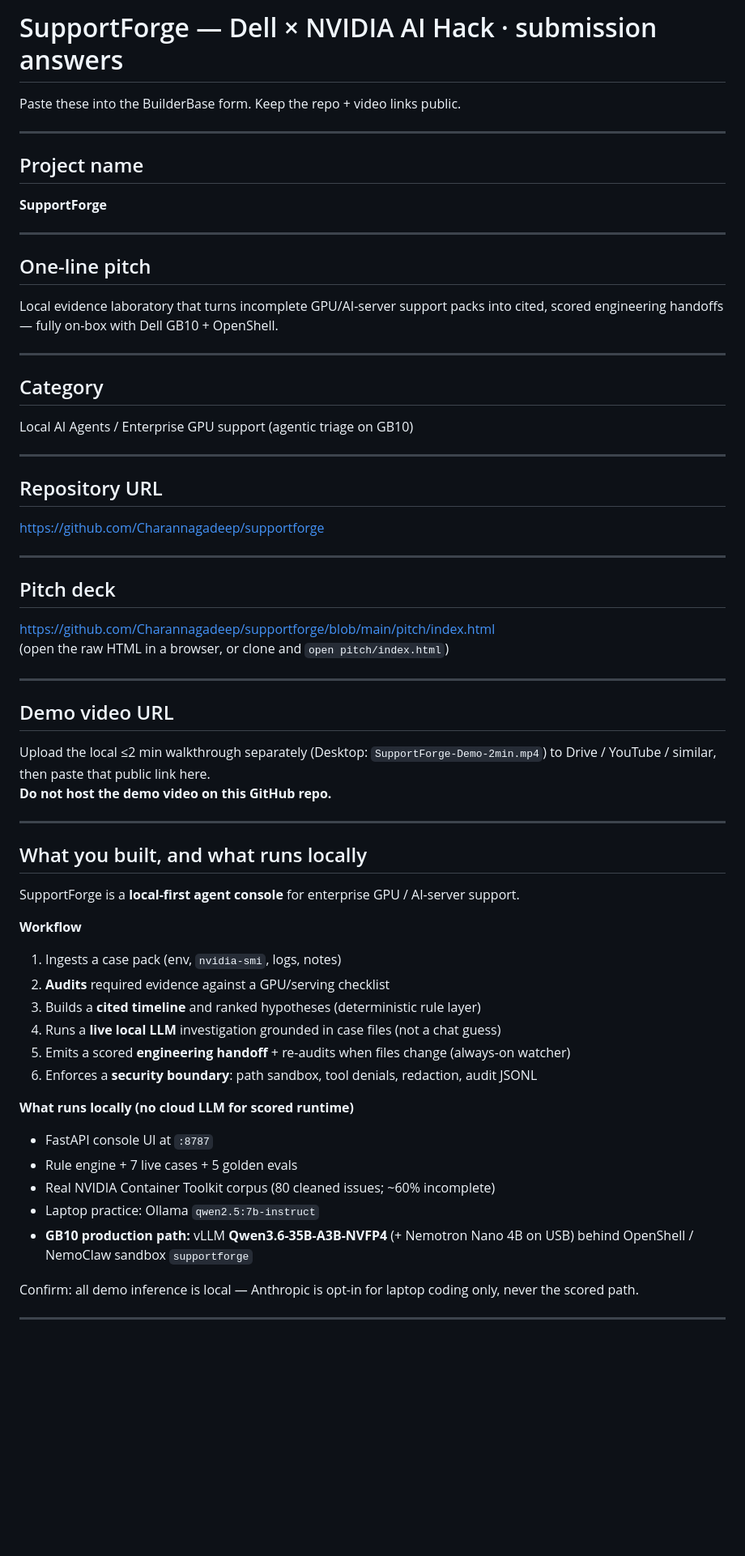
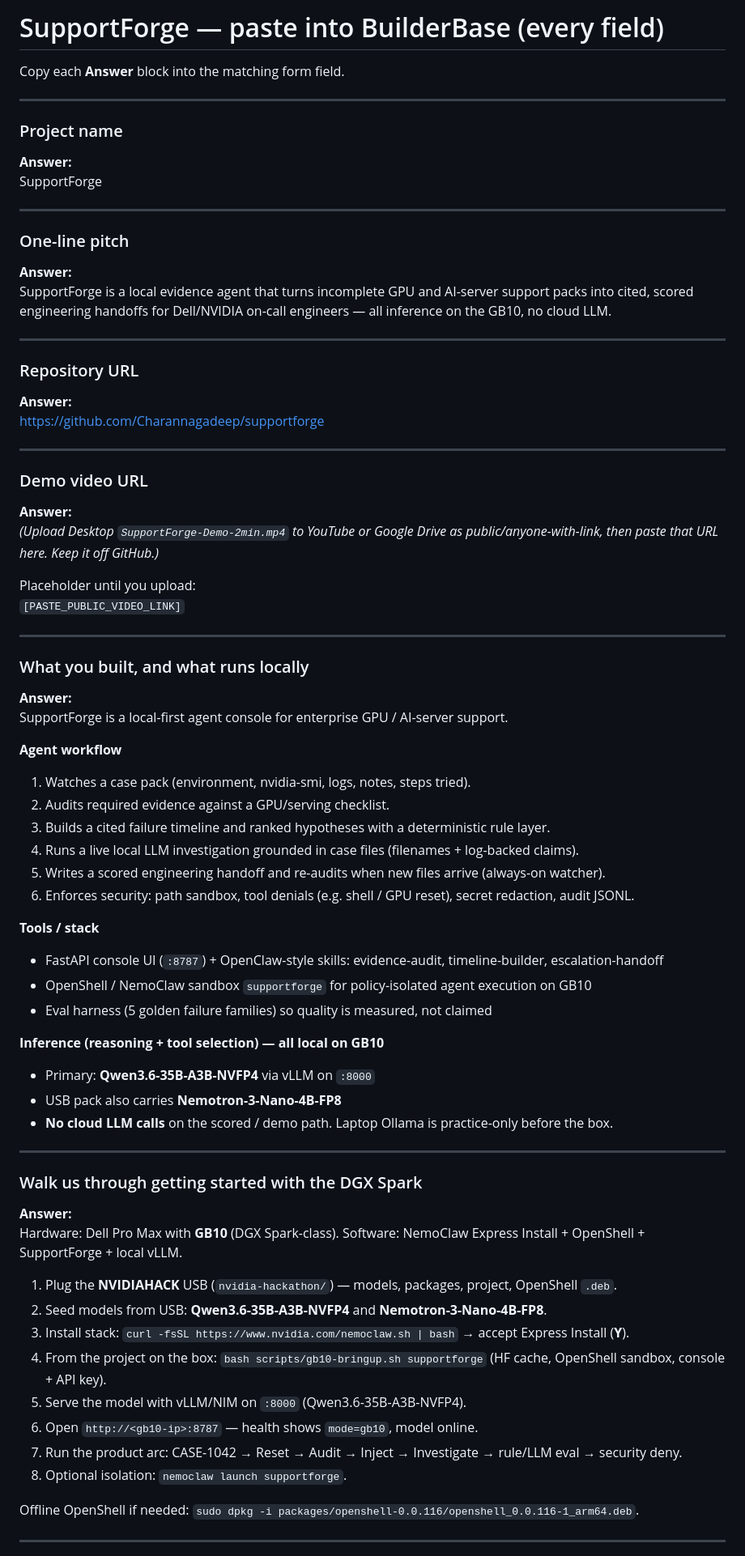
Before and after one commit to Charannagadeep/supportforge, a Markdown page: SUBMISSION.md, the part around one of its changes. Shown at 81% size. Drawn GitHub-style; blank space fills up the shorter version.

Commit message:
Expand SUBMISSION.md with every BuilderBase form answer ready to paste.

```diff
--- a/SUBMISSION.md
+++ b/SUBMISSION.md
@@ -1,67 +1,74 @@
-# SupportForge — Dell × NVIDIA AI Hack · submission answers
+# SupportForge — paste into BuilderBase (every field)
 
-Paste these into the BuilderBase form. Keep the repo + video links public.
+Copy each **Answer** block into the matching form field.
 
 ---
 
-## Project name
-
-**SupportForge**
+### Project name
+**Answer:**
+SupportForge
 
 ---
 
-## One-line pitch
-
-Local evidence laboratory that turns incomplete GPU/AI-server support packs into cited, scored engineering handoffs — fully on-box with Dell GB10 + OpenShell.
+### One-line pitch
+**Answer:**
+SupportForge is a local evidence agent that turns incomplete GPU and AI-server support packs into cited, scored engineering handoffs for Dell/NVIDIA on-call engineers — all inference on the GB10, no cloud LLM.
 
 ---
 
-## Category
-
-Local AI Agents / Enterprise GPU support (agentic triage on GB10)
-
----
-
-## Repository URL
-
+### Repository URL
+**Answer:**
 https://github.com/Charannagadeep/supportforge
 
 ---
 
-## Pitch deck
+### Demo video URL
+**Answer:**
+*(Upload Desktop `SupportForge-Demo-2min.mp4` to YouTube or Google Drive as public/anyone-with-link, then paste that URL here. Keep it off GitHub.)*
 
-https://github.com/Charannagadeep/supportforge/blob/main/pitch/index.html
-(open the raw HTML in a browser, or clone and `open pitch/index.html`)
+Placeholder until you upload:
+`[PASTE_PUBLIC_VIDEO_LINK]`
 
 ---
 
-## Demo video URL
+### What you built, and what runs locally
+**Answer:**
+SupportForge is a local-first agent console for enterprise GPU / AI-server support.
 
-Upload the local ≤2 min walkthrough separately (Desktop: `SupportForge-Demo-2min.mp4`) to Drive / YouTube / similar, then paste that public link here.
-**Do not host the demo video on this GitHub repo.**
+**Agent workflow**
+1. Watches a case pack (environment, nvidia-smi, logs, notes, steps tried).
+2. Audits required evidence against a GPU/serving checklist.
+3. Builds a cited failure timeline and ranked hypotheses with a deterministic rule layer.
+4. Runs a live local LLM investigation grounded in case files (filenames + log-backed claims).
+5. Writes a scored engineering handoff and re-audits when new files arrive (always-on watcher).
+6. Enforces security: path sandbox, tool denials (e.g. shell / GPU reset), secret redaction, audit JSONL.
+
+**Tools / stack**
+- FastAPI console UI (`:8787`) + OpenClaw-style skills: evidence-audit, timeline-builder, escalation-handoff
+- OpenShell / NemoClaw sandbox `supportforge` for policy-isolated agent execution on GB10
+- Eval harness (5 golden failure families) so quality is measured, not claimed
+
+**Inference (reasoning + tool selection) — all local on GB10**
+- Primary: **Qwen3.6-35B-A3B-NVFP4** via vLLM on `:8000`
+- USB pack also carries **Nemotron-3-Nano-4B-FP8**
+- **No cloud LLM calls** on the scored / demo path. Laptop Ollama is practice-only before the box.
 
 ---
 
-## What you built, and what runs locally
+### Walk us through getting started with the DGX Spark
+**Answer:**
+Hardware: Dell Pro Max with **GB10** (DGX Spark-class). Software: NemoClaw Express Install + OpenShell + SupportForge + local vLLM.
 
-SupportForge is a **local-first agent console** for enterprise GPU / AI-server support.
+1. Plug the **NVIDIAHACK** USB (`nvidia-hackathon/`) — models, packages, project, OpenShell `.deb`.
+2. Seed models from USB: **Qwen3.6-35B-A3B-NVFP4** and **Nemotron-3-Nano-4B-FP8**.
+3. Install stack: `curl -fsSL https://www.nvidia.com/nemoclaw.sh | bash` → accept Express Install (**Y**).
+4. From the project on the box: `bash scripts/gb10-bringup.sh supportforge` (HF cache, OpenShell sandbox, console + API key).
+5. Serve the model with vLLM/NIM on `:8000` (Qwen3.6-35B-A3B-NVFP4).
+6. Open `http://<gb10-ip>:8787` — health shows `mode=gb10`, model online.
+7. Run the product arc: CASE-1042 → Reset → Audit → Inject → Investigate → rule/LLM eval → security deny.
+8. Optional isolation: `nemoclaw launch supportforge`.
 
-**Workflow**
-1. Ingests a case pack (env, `nvidia-smi`, logs, notes)
-2. **Audits** required evidence against a GPU/serving checklist
-3. Builds a **cited timeline** and ranked hypotheses (deterministic rule layer)
-4. Runs a **live local LLM** investigation grounded in case files (not a chat guess)
-5. Emits a scored **engineering handoff** + re-audits when files change (always-on watcher)
-6. Enforces a **security boundary**: path sandbox, tool denials, redaction, audit JSONL
-
-**What runs locally (no cloud LLM for scored runtime)**
-- FastAPI console UI at `:8787`
-- Rule engine + 7 live cases + 5 golden evals
-- Real NVIDIA Container Toolkit corpus (80 cleaned issues; ~60% incomplete)
-- Laptop practice: Ollama `qwen2.5:7b-instruct`
-- **GB10 production path:** vLLM **Qwen3.6-35B-A3B-NVFP4** (+ Nemotron Nano 4B on USB) behind OpenShell / NemoClaw sandbox `supportforge`
-
-Confirm: all demo inference is local — Anthropic is opt-in for laptop coding only, never the scored path.
+Offline OpenShell if needed: `sudo dpkg -i packages/openshell-0.0.116/openshell_0.0.116-1_arm64.deb`.
 
 ---
 
```
Also changed, not shown: other parts of SUBMISSION.md (+85 -56 lines).
